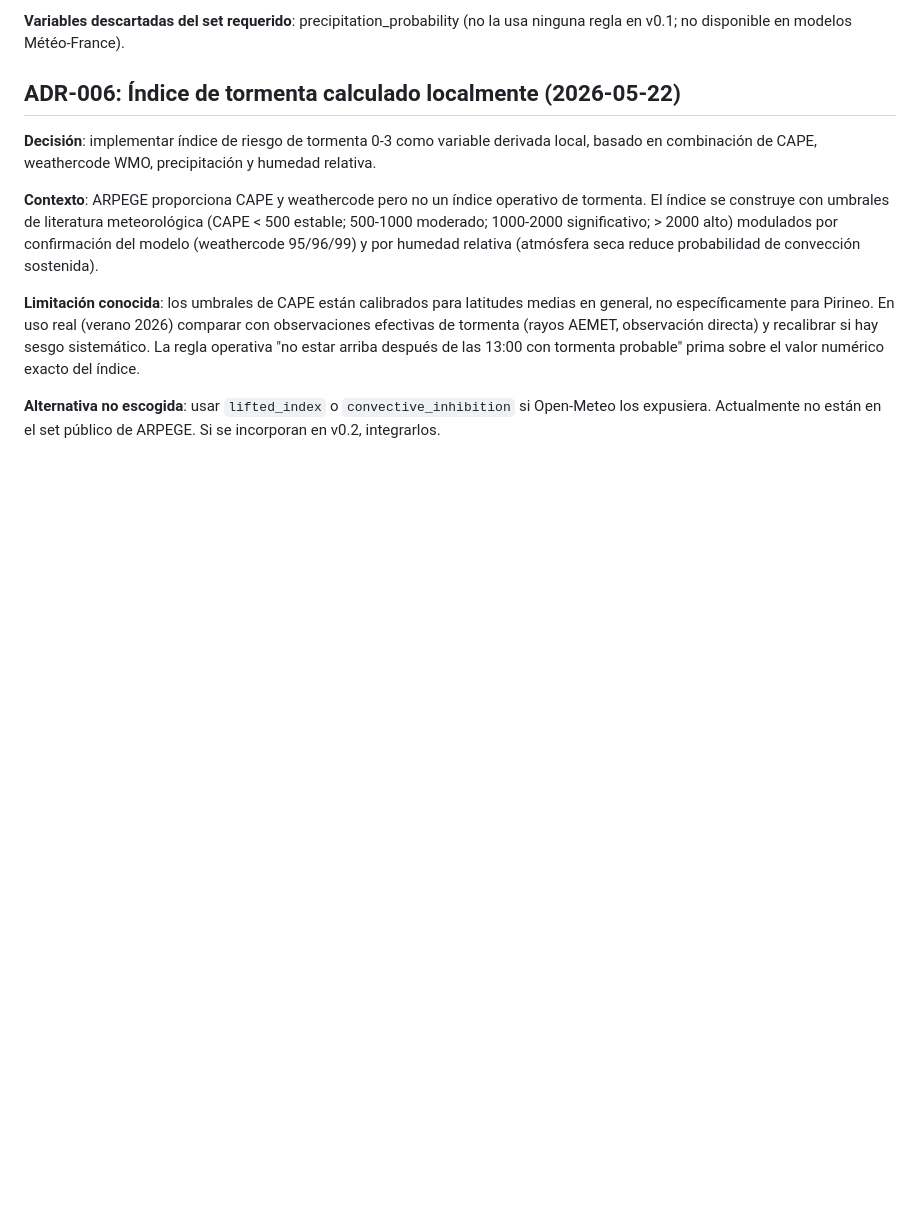
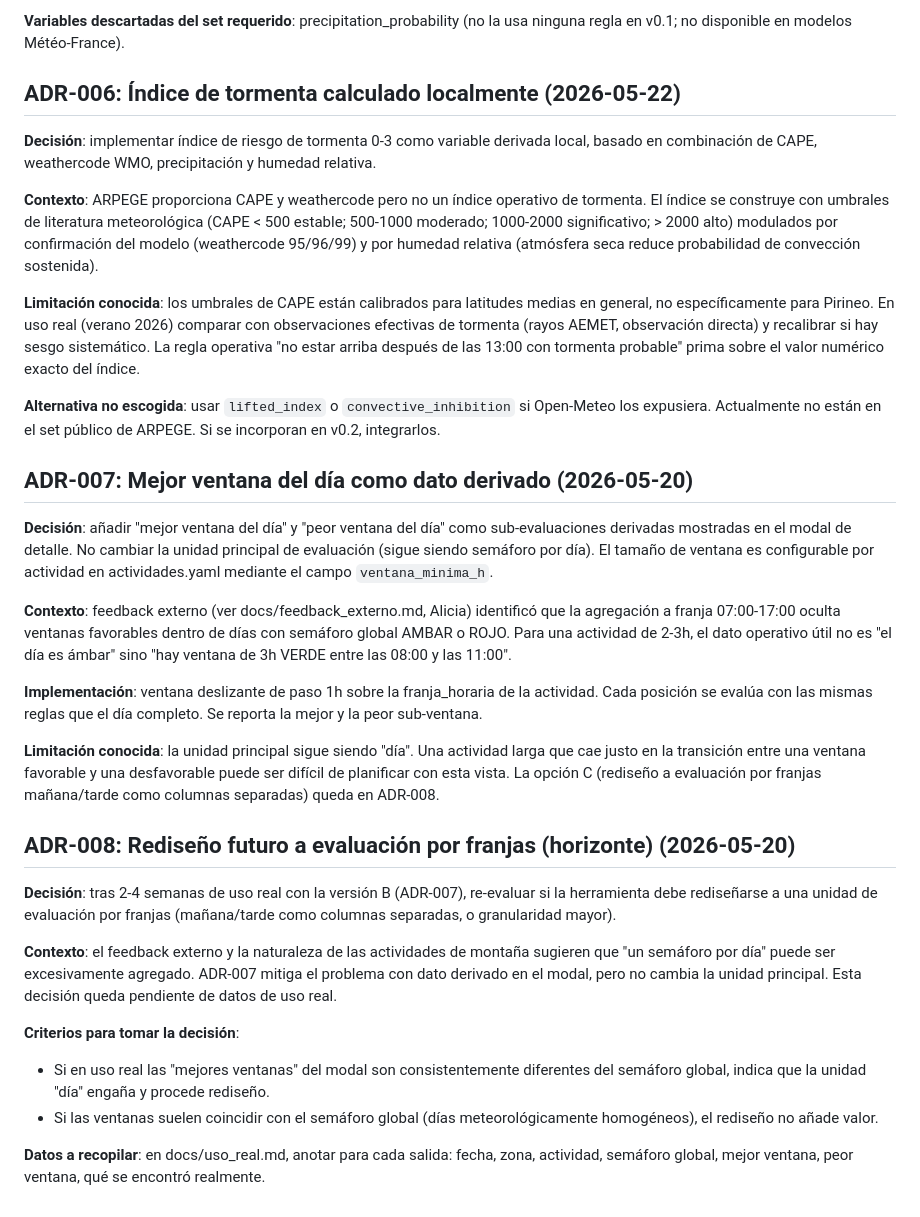
Before and after one commit to Falce-source/meteo-pirineo, a Markdown page: docs/decisiones.md, the part around the change. Drawn GitHub-style; blank space fills up the shorter version.

Commit message:
docs: registrar feedback externo + ADR-007 + ADR-008
- docs/feedback_externo.md (nuevo): transcripción literal de WhatsApp de Jaime y Alicia (2026-05-20).
- docs/decisiones.md: ADR-007 (mejor ventana del día como dato derivado, opción B) + ADR-008 (rediseño futuro a evaluación por franjas como opción C, pendiente de uso real).

Co-Authored-By: Claude Opus 4.7 (1M context) <noreply@anthropic.com>

```diff
--- a/docs/decisiones.md
+++ b/docs/decisiones.md
@@ -133,3 +133,50 @@ con tormenta probable" prima sobre el valor numérico exacto del índice.
 **Alternativa no escogida**: usar `lifted_index` o `convective_inhibition`
 si Open-Meteo los expusiera. Actualmente no están en el set público de
 ARPEGE. Si se incorporan en v0.2, integrarlos.
+
+## ADR-007: Mejor ventana del día como dato derivado (2026-05-20)
+
+**Decisión**: añadir "mejor ventana del día" y "peor ventana del día" como
+sub-evaluaciones derivadas mostradas en el modal de detalle. No cambiar la
+unidad principal de evaluación (sigue siendo semáforo por día). El tamaño
+de ventana es configurable por actividad en actividades.yaml mediante el
+campo `ventana_minima_h`.
+
+**Contexto**: feedback externo (ver docs/feedback_externo.md, Alicia) identificó
+que la agregación a franja 07:00-17:00 oculta ventanas favorables dentro de
+días con semáforo global AMBAR o ROJO. Para una actividad de 2-3h, el dato
+operativo útil no es "el día es ámbar" sino "hay ventana de 3h VERDE entre
+las 08:00 y las 11:00".
+
+**Implementación**: ventana deslizante de paso 1h sobre la franja_horaria
+de la actividad. Cada posición se evalúa con las mismas reglas que el día
+completo. Se reporta la mejor y la peor sub-ventana.
+
+**Limitación conocida**: la unidad principal sigue siendo "día". Una actividad
+larga que cae justo en la transición entre una ventana favorable y una
+desfavorable puede ser difícil de planificar con esta vista. La opción C
+(rediseño a evaluación por franjas mañana/tarde como columnas separadas)
+queda en ADR-008.
+
+## ADR-008: Rediseño futuro a evaluación por franjas (horizonte) (2026-05-20)
+
+**Decisión**: tras 2-4 semanas de uso real con la versión B (ADR-007),
+re-evaluar si la herramienta debe rediseñarse a una unidad de evaluación
+por franjas (mañana/tarde como columnas separadas, o granularidad mayor).
+
+**Contexto**: el feedback externo y la naturaleza de las actividades de
+montaña sugieren que "un semáforo por día" puede ser excesivamente
+agregado. ADR-007 mitiga el problema con dato derivado en el modal,
+pero no cambia la unidad principal. Esta decisión queda pendiente de
+datos de uso real.
+
+**Criterios para tomar la decisión**:
+- Si en uso real las "mejores ventanas" del modal son consistentemente
+  diferentes del semáforo global, indica que la unidad "día" engaña y
+  procede rediseño.
+- Si las ventanas suelen coincidir con el semáforo global (días
+  meteorológicamente homogéneos), el rediseño no añade valor.
+
+**Datos a recopilar**: en docs/uso_real.md, anotar para cada salida:
+fecha, zona, actividad, semáforo global, mejor ventana, peor ventana,
+qué se encontró realmente.
```
Also changed, not shown: docs/feedback_externo.md (added, +29 -0 lines).
